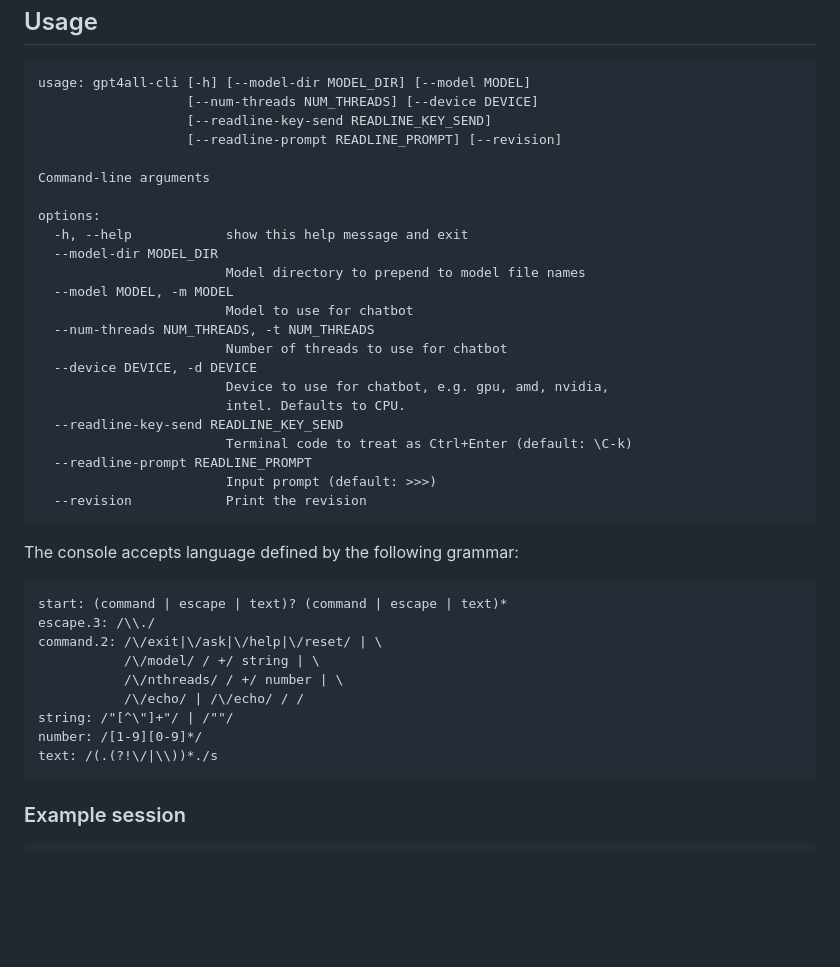
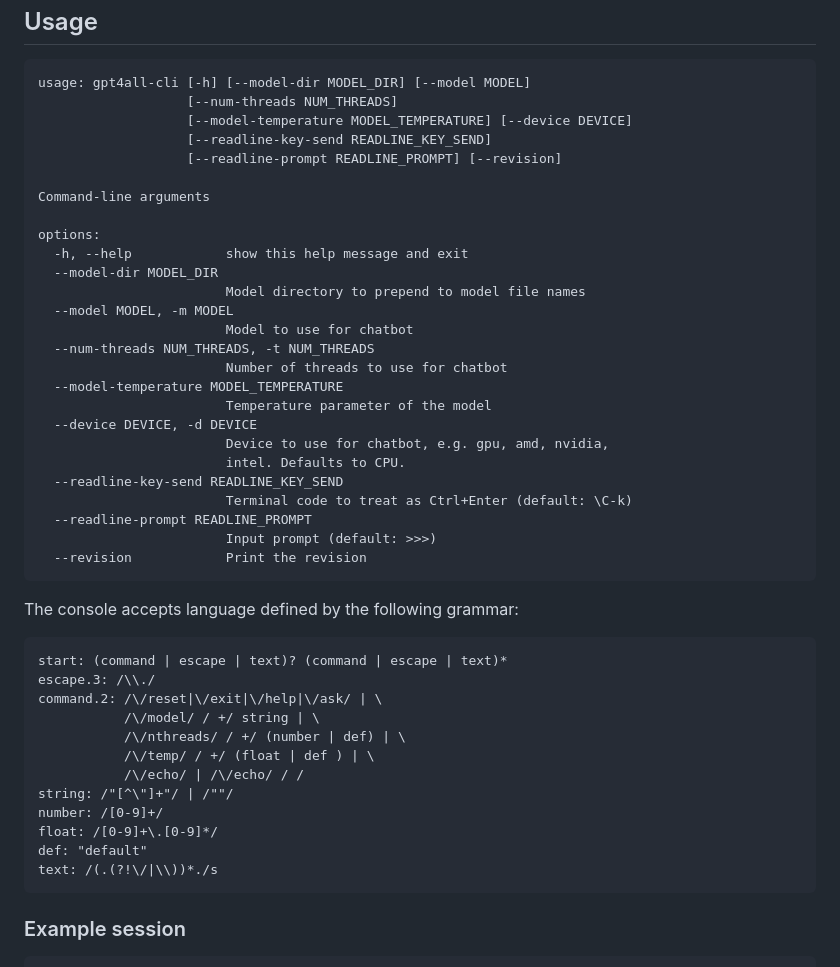
Before and after one commit to sergei-mironov/aicli, a Markdown page: README.md, the part around the change. Drawn GitHub-style; blank space fills up the shorter version.

````diff
--- a/README.md
+++ b/README.md
@@ -47,7 +47,8 @@ Usage
 -->
 ``` result
 usage: gpt4all-cli [-h] [--model-dir MODEL_DIR] [--model MODEL]
-                   [--num-threads NUM_THREADS] [--device DEVICE]
+                   [--num-threads NUM_THREADS]
+                   [--model-temperature MODEL_TEMPERATURE] [--device DEVICE]
                    [--readline-key-send READLINE_KEY_SEND]
                    [--readline-prompt READLINE_PROMPT] [--revision]
 
@@ -61,6 +62,8 @@ options:
                         Model to use for chatbot
   --num-threads NUM_THREADS, -t NUM_THREADS
                         Number of threads to use for chatbot
+  --model-temperature MODEL_TEMPERATURE
+                        Temperature parameter of the model
   --device DEVICE, -d DEVICE
                         Device to use for chatbot, e.g. gpu, amd, nvidia,
                         intel. Defaults to CPU.
@@ -84,12 +87,15 @@ print(dedent(GRAMMAR).strip())
 ``` result
 start: (command | escape | text)? (command | escape | text)*
 escape.3: /\\./
-command.2: /\/exit|\/ask|\/help|\/reset/ | \
+command.2: /\/reset|\/exit|\/help|\/ask/ | \
            /\/model/ / +/ string | \
-           /\/nthreads/ / +/ number | \
+           /\/nthreads/ / +/ (number | def) | \
+           /\/temp/ / +/ (float | def ) | \
            /\/echo/ | /\/echo/ / /
 string: /"[^\"]+"/ | /""/
-number: /[1-9][0-9]*/
+number: /[0-9]+/
+float: /[0-9]+\.[0-9]*/
+def: "default"
 text: /(.(?!\/|\\))*./s
 ```
 
````
